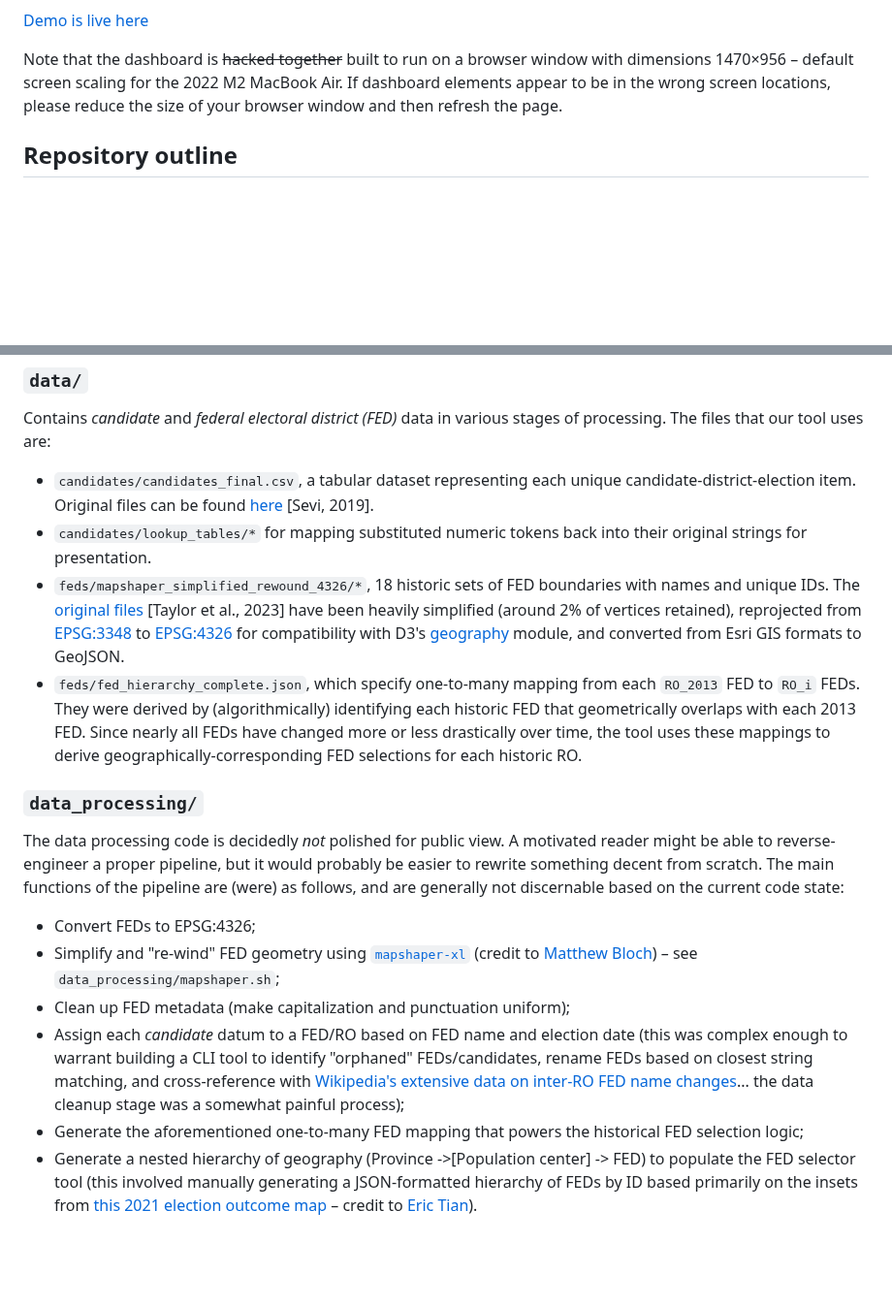
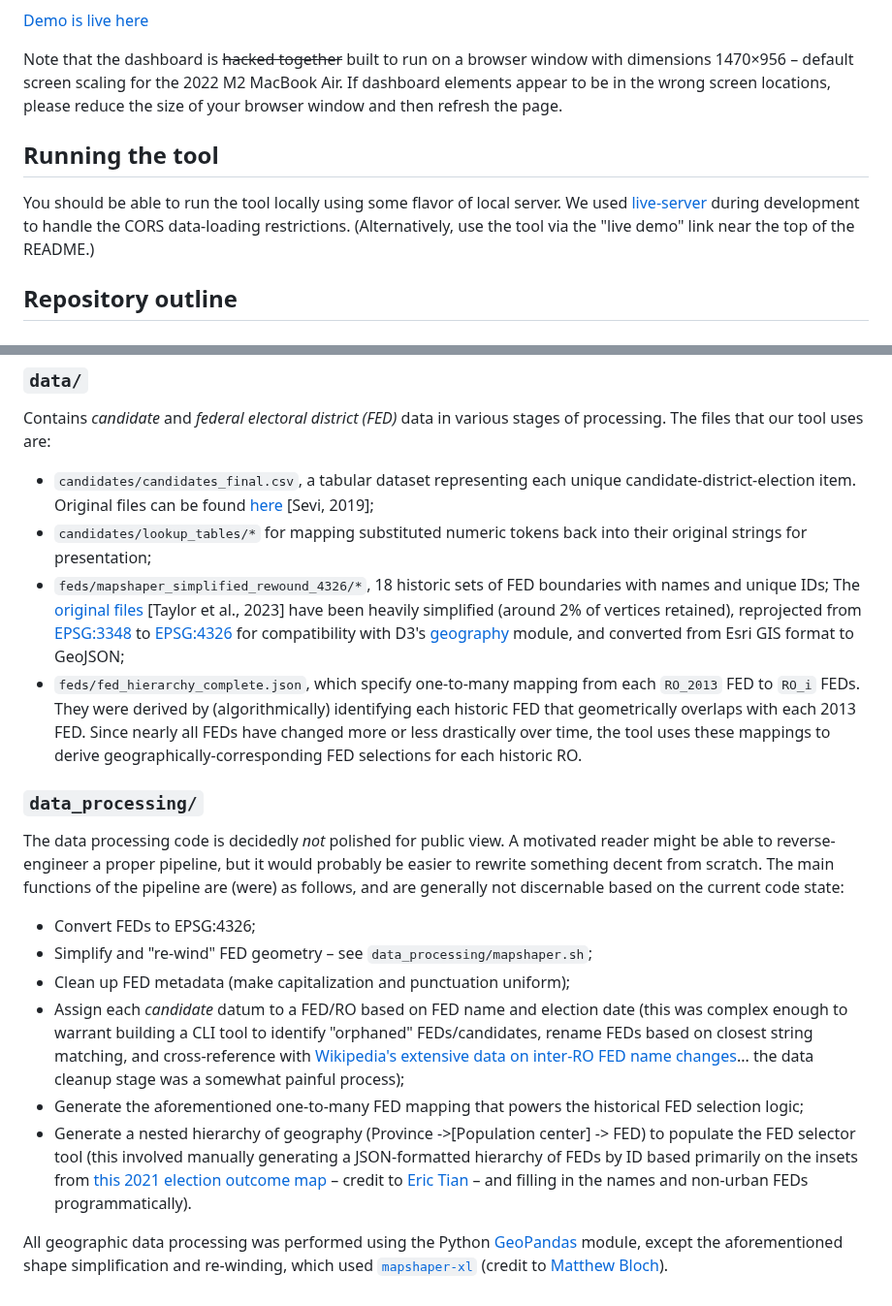
Before and after one commit to rickycurry/547_project, a Markdown page: readme.md, 2 parts joined by grey strips. Shown at 97% size. Rendered like a GitHub page; blank space fills up the shorter version.

Commit message:
Update readme with more information and instructions for running locally

```diff
--- a/readme.md
+++ b/readme.md
@@ -4,6 +4,9 @@
 [Demo is live here](https://rickycurry.github.io/547_project/vis_src/index.html)
 
 Note that the dashboard is ~~hacked together~~ built to run on a browser window with dimensions 1470×956 – default screen scaling for the 2022 M2 MacBook Air. If dashboard elements appear to be in the wrong screen locations, please reduce the size of your browser window and then refresh the page.
+
+## Running the tool
+You should be able to run the tool locally using some flavor of local server. We used [live-server](https://www.npmjs.com/package/live-server) during development to handle the CORS data-loading restrictions. (Alternatively, use the tool via the "live demo" link near the top of the README.)
 
 ## Repository outline
 
@@ -15,17 +18,19 @@ Contains external package code, namely D3 and `d3-simple-slider` (credit to John
 
 ### `data/`
 Contains _candidate_ and _federal electoral district (FED)_ data in various stages of processing. The files that our tool uses are:
-- `candidates/candidates_final.csv`, a tabular dataset representing each unique candidate-district-election item. Original files can be found [here](https://dataverse.harvard.edu/dataset.xhtml?persistentId=doi:10.7910/DVN/ABFNSQ) [Sevi, 2019].
-- `candidates/lookup_tables/*` for mapping substituted numeric tokens back into their original strings for presentation.
-- `feds/mapshaper_simplified_rewound_4326/*`, 18 historic sets of FED boundaries with names and unique IDs.
-The [original files](https://borealisdata.ca/file.xhtml?fileId=449029&version=2.0) [Taylor et al., 2023] have been heavily simplified (around 2% of vertices retained), reprojected from [EPSG:3348](https://epsg.io/3348) to [EPSG:4326](https://epsg.io/3348) for compatibility with D3's [geography](https://d3js.org/d3-geo) module, and converted from Esri GIS formats to GeoJSON.
+- `candidates/candidates_final.csv`, a tabular dataset representing each unique candidate-district-election item. Original files can be found [here](https://dataverse.harvard.edu/dataset.xhtml?persistentId=doi:10.7910/DVN/ABFNSQ) [Sevi, 2019];
+- `candidates/lookup_tables/*` for mapping substituted numeric tokens back into their original strings for presentation;
+- `feds/mapshaper_simplified_rewound_4326/*`, 18 historic sets of FED boundaries with names and unique IDs;
+The [original files](https://borealisdata.ca/file.xhtml?fileId=449029&version=2.0) [Taylor et al., 2023] have been heavily simplified (around 2% of vertices retained), reprojected from [EPSG:3348](https://epsg.io/3348) to [EPSG:4326](https://epsg.io/4326) for compatibility with D3's [geography](https://d3js.org/d3-geo) module, and converted from Esri GIS format to GeoJSON;
 - `feds/fed_hierarchy_complete.json`, which specify one-to-many mapping from each `RO_2013` FED to `RO_i` FEDs. They were derived by (algorithmically) identifying each historic FED that geometrically overlaps with each 2013 FED. Since nearly all FEDs have changed more or less drastically over time, the tool uses these mappings to derive geographically-corresponding FED selections for each historic RO.
 
 ### `data_processing/`
 The data processing code is decidedly _not_ polished for public view. A motivated reader might be able to reverse-engineer a proper pipeline, but it would probably be easier to rewrite something decent from scratch. The main functions of the pipeline are (were) as follows, and are generally not discernable based on the current code state:
 - Convert FEDs to EPSG:4326;
-- Simplify and "re-wind" FED geometry using [`mapshaper-xl`](https://github.com/mbloch/mapshaper) (credit to [Matthew Bloch](https://github.com/mbloch)) – see `data_processing/mapshaper.sh`;
+- Simplify and "re-wind" FED geometry – see `data_processing/mapshaper.sh`;
 - Clean up FED metadata (make capitalization and punctuation uniform);
 - Assign each _candidate_ datum to a FED/RO based on  FED name and election date (this was complex enough to warrant building a CLI tool to identify "orphaned" FEDs/candidates, rename FEDs based on closest string matching, and cross-reference with [Wikipedia's extensive data on inter-RO FED name changes](https://en.wikipedia.org/wiki/Historical_federal_electoral_districts_of_Canada)... the data cleanup stage was a somewhat painful process);
 - Generate the aforementioned one-to-many FED mapping that powers the historical FED selection logic;
-- Generate a nested hierarchy of geography (Province ->[Population center] -> FED) to populate the FED selector tool (this involved manually generating a JSON-formatted hierarchy of FEDs by ID based primarily on the insets from [this 2021 election outcome map](https://en.wikipedia.org/wiki/2021_Canadian_federal_election#/media/File:Canada_Election_2021_Results_Map.svg) – credit to [Eric Tian](https://commons.wikimedia.org/wiki/User:Eric0892)).
+- Generate a nested hierarchy of geography (Province ->[Population center] -> FED) to populate the FED selector tool (this involved manually generating a JSON-formatted hierarchy of FEDs by ID based primarily on the insets from [this 2021 election outcome map](https://en.wikipedia.org/wiki/2021_Canadian_federal_election#/media/File:Canada_Election_2021_Results_Map.svg) – credit to [Eric Tian](https://commons.wikimedia.org/wiki/User:Eric0892) – and filling in the names and non-urban FEDs programmatically).
+
+All geographic data processing was performed using the Python [GeoPandas](https://geopandas.org/en/stable/) module, except the aforementioned shape simplification and re-winding, which used [`mapshaper-xl`](https://github.com/mbloch/mapshaper) (credit to [Matthew Bloch](https://github.com/mbloch)).
```
